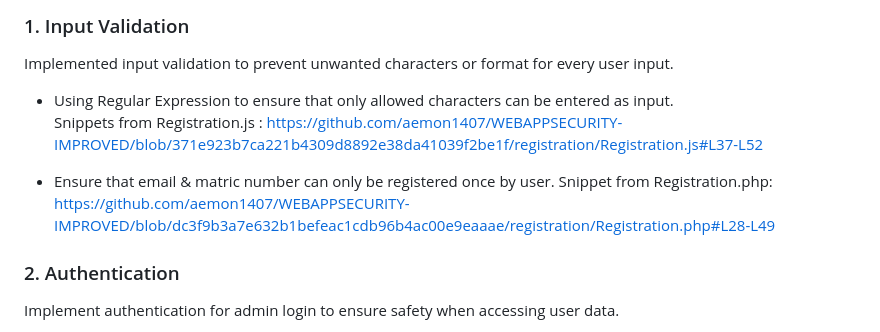
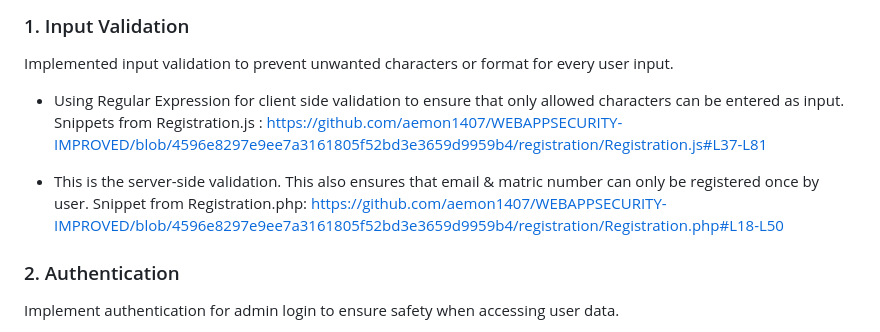
Before and after one commit to aemon1407/WEBAPPSECURITY-IMPROVED, a Markdown page: README.md, the part around the change. Drawn GitHub-style.

```diff
--- a/README.md
+++ b/README.md
@@ -32,11 +32,11 @@ The objective of this website enhancement is to significantly improve its securi
 <a id="inputValidation"></a>
 ### 1. Input Validation
 Implemented input validation to prevent unwanted characters or format for every user input.
-- Using Regular Expression to ensure that only allowed characters can be entered as input. <br>
-  Snippets from Registration.js : https://github.com/aemon1407/WEBAPPSECURITY-IMPROVED/blob/371e923b7ca221b4309d8892e38da41039f2be1f/registration/Registration.js#L37-L52 <br>
+- Using Regular Expression for client side validation to ensure that only allowed characters can be entered as input.  <br>
+  Snippets from Registration.js : https://github.com/aemon1407/WEBAPPSECURITY-IMPROVED/blob/4596e8297e9ee7a3161805f52bd3e3659d9959b4/registration/Registration.js#L37-L81 <br>
 
-- Ensure that email & matric number can only be registered once by user.
-  Snippet from Registration.php: https://github.com/aemon1407/WEBAPPSECURITY-IMPROVED/blob/dc3f9b3a7e632b1befeac1cdb96b4ac00e9eaaae/registration/Registration.php#L28-L49
+- This is the server-side validation. This also ensures that email & matric number can only be registered once by user.
+  Snippet from Registration.php: https://github.com/aemon1407/WEBAPPSECURITY-IMPROVED/blob/4596e8297e9ee7a3161805f52bd3e3659d9959b4/registration/Registration.php#L18-L50 <br>
 
 <a id="authentication"></a>
 ### 2. Authentication
```
